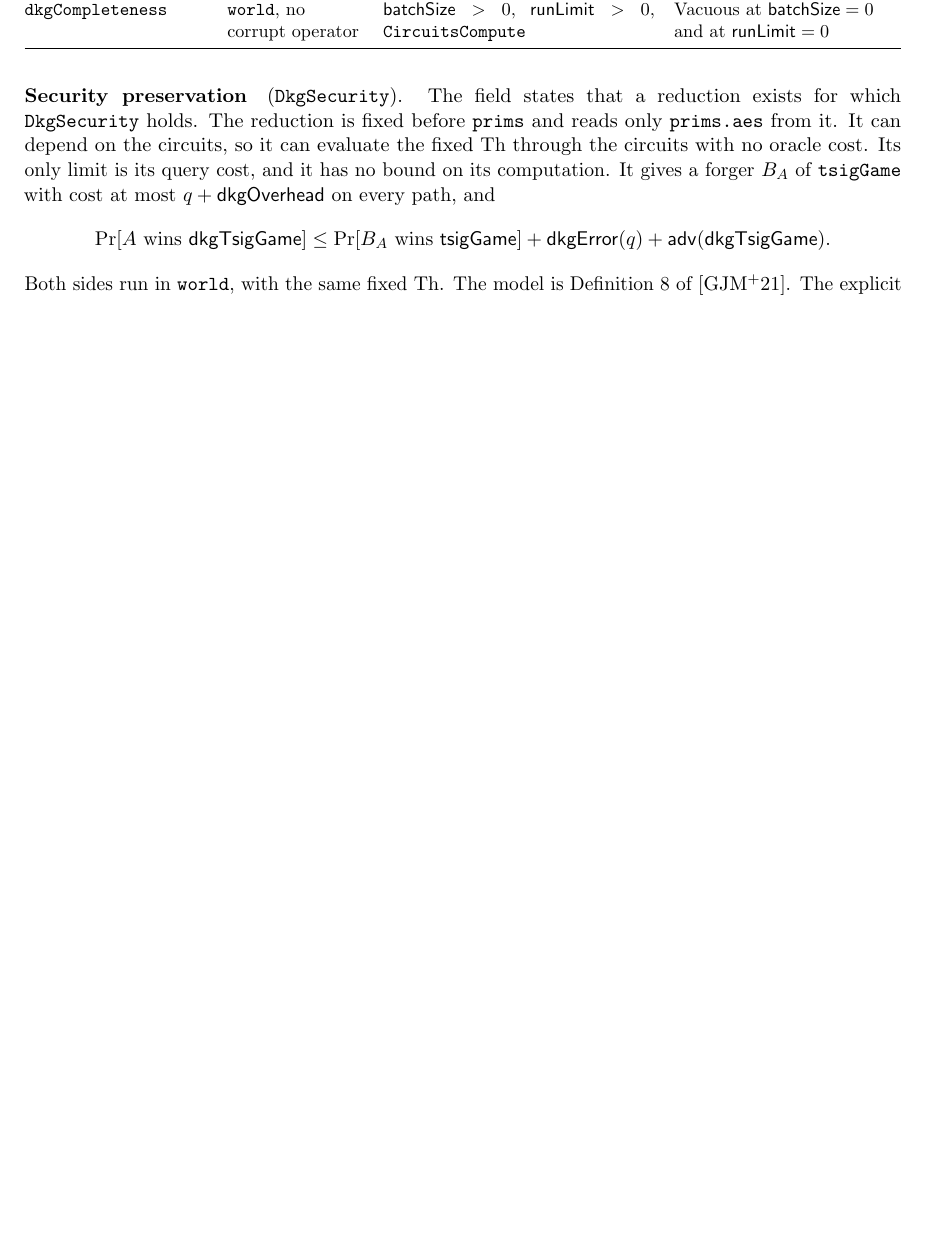
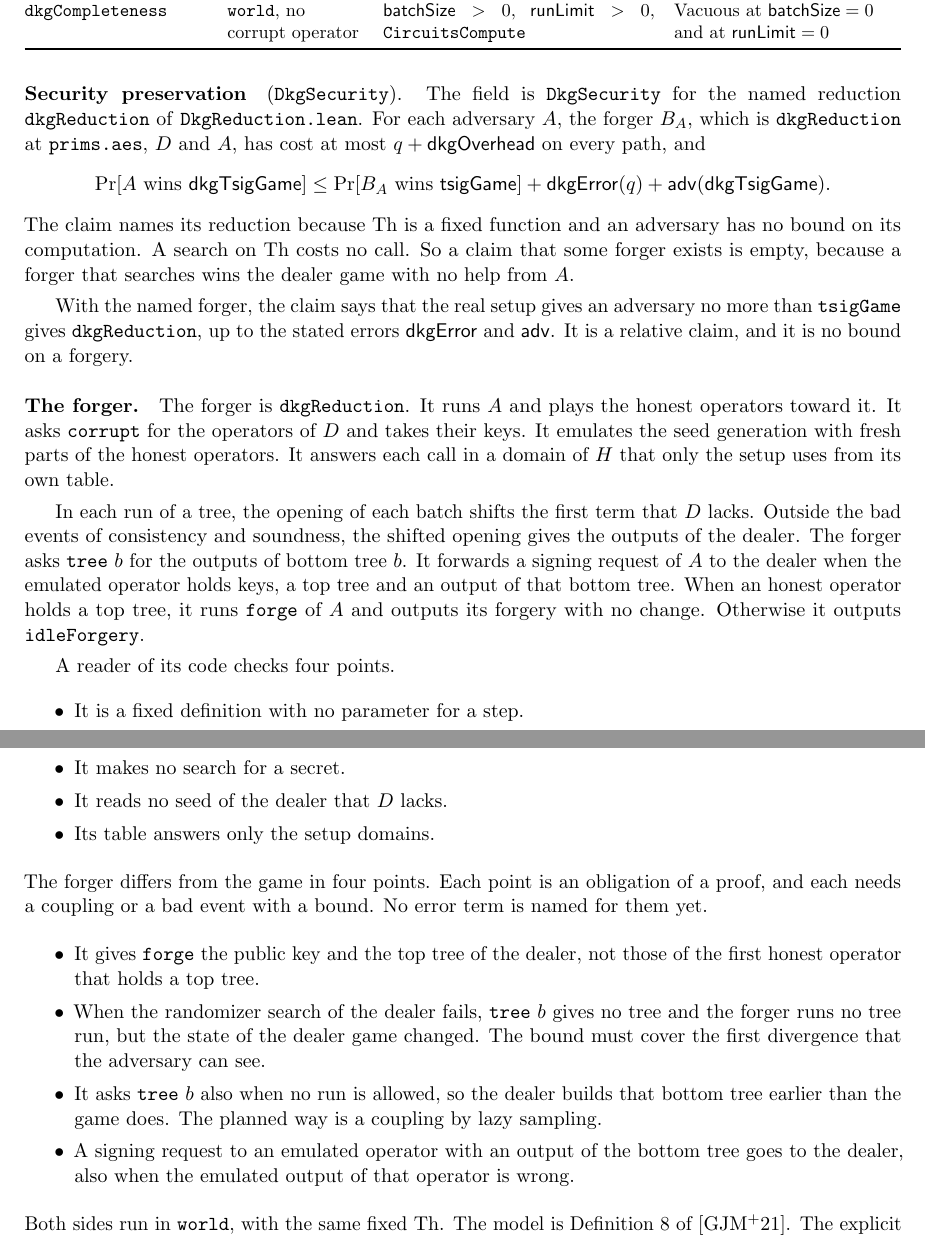
Before and after one commit to han0110/threshold-lean-xmss, a LaTeX document (formal/statement.tex): part of page 5 of 11 before the commit and two parts of pages 5 and 6 of 12 after it, the two joined at a grey line, cut so that both start at the same text, the shorter picture padded with empty space. Compiled offline with pdfLaTeX.

Commit message:
fix(formal): name the reduction of dkgSecurity
The field dkgSecurity had the form "there is a reduction". That form is empty. In the world of the DKG claims Th is a fixed function that the circuits compute, and a reduction has no bound on its computation. So a forger that never runs the adversary asks for one bottom tree, searches with no oracle call for chain starts that reach the published chain ends, and wins the dealer game. The term dkgError covers what it misses, so that constant forger satisfies the old field.

The field is now DkgSecurity for the fixed definition dkgReduction (Statement/DkgReduction.lean). The forger runs the adversary, asks corrupt only for the coalition, emulates the seed generation with its own table for the hash domains that only the DKG uses, shifts each opening of a tree run to the outputs of the dealer, sends the tree and signing requests to the dealer game, and returns the forgery of the adversary with no change. It makes no search for a secret. The module doc lists the four places where it differs from the game. Each one is an obligation of the proof.

The claim is relative. The adversary wins the game with the real DKG at most dkgError plus streamAdvantage more often than dkgReduction wins the dealer game. It gives no bound on a forgery. The end-to-end remark needs a bound for dkgReduction in the world with the fixed Th, and no field gives it.

dkgOverhead now counts the calls of the forger, with a factor for the operators and the Merkle nodes of a run of the top tree (treeReductionCalls, treePoints). It is a hand count. statement.tex, the README and the two docs follow.

```diff
--- a/formal/statement.tex
+++ b/formal/statement.tex
@@ -256,16 +257,54 @@ $\mathsf{runLimit}=0$ \\
 \bottomrule
 \end{xltabular}}
 
-\paragraph{Security preservation} (\lean{DkgSecurity}). The field states that a reduction exists for
-which \lean{DkgSecurity} holds. The reduction is fixed before \lean{prims} and reads only
-\lean{prims.aes} from it. It can depend on the circuits, so it can evaluate the fixed $\Th$ through the
-circuits with no oracle cost. Its only limit is its query cost, and it has no bound on its
-computation. It gives a forger $B_A$ of \lean{tsigGame} with cost at most $q+\mathsf{dkgOverhead}$ on
+\paragraph{Security preservation} (\lean{DkgSecurity}). The field is \lean{DkgSecurity} for the
+named reduction \lean{dkgReduction} of \texttt{DkgReduction.lean}. For each adversary $A$, the forger
+$B_A$, which is \lean{dkgReduction} at \lean{prims.aes}, $D$ and $A$, has cost at most $q+\mathsf{dkgOverhead}$ on
 every path, and
 \[
  \Pr[A\text{ wins }\mathsf{dkgTsigGame}]\le\Pr[B_A\text{ wins }\mathsf{tsigGame}]
  +\mathsf{dkgError}(q)+\mathsf{adv}(\mathsf{dkgTsigGame}).
 \]
+The claim names its reduction because $\Th$ is a fixed function and an adversary has no bound on its
+computation. A search on $\Th$ costs no call. So a claim that some forger exists is empty, because a
+forger that searches wins the dealer game with no help from $A$.
+
+With the named forger, the claim says that the real setup gives an adversary no more than
+\lean{tsigGame} gives \lean{dkgReduction}, up to the stated errors $\mathsf{dkgError}$ and
+$\mathsf{adv}$. It is a relative claim, and it is no bound on a forgery.
+
+\paragraph{The forger.} The forger is \lean{dkgReduction}. It runs $A$ and plays the honest
+operators toward it. It asks \lean{corrupt} for the operators of $D$ and takes their keys. It
+emulates the seed generation with fresh parts of the honest operators. It answers each call in a
+domain of $H$ that only the setup uses from its own table.
+
+In each run of a tree, the opening of each batch shifts the first term that $D$ lacks. Outside the
+bad events of consistency and soundness, the shifted opening gives the outputs of the dealer. The
+forger asks \lean{tree}~$b$ for the outputs of bottom tree $b$. It forwards a signing request of $A$
+to the dealer when the emulated operator holds keys, a top tree and an output of that bottom tree.
+When an honest operator holds a top tree, it runs \lean{forge} of $A$ and outputs its forgery with no
+change. Otherwise it outputs \lean{idleForgery}.
+
+A reader of its code checks four points.
+\begin{itemize}\itemsep0pt
+\item It is a fixed definition with no parameter for a step.
+\item It makes no search for a secret.
+\item It reads no seed of the dealer that $D$ lacks.
+\item Its table answers only the setup domains.
+\end{itemize}
+The forger differs from the game in four points. Each point is an obligation of a proof, and each
+needs a coupling or a bad event with a bound. No error term is named for them yet.
+\begin{itemize}\itemsep0pt
+\item It gives \lean{forge} the public key and the top tree of the dealer, not those of the first
+honest operator that holds a top tree.
+\item When the randomizer search of the dealer fails, \lean{tree}~$b$ gives no tree and the forger
+runs no tree run, but the state of the dealer game changed. The bound must cover the first
+divergence that the adversary can see.
+\item It asks \lean{tree}~$b$ also when no run is allowed, so the dealer builds that bottom tree
+earlier than the game does. The planned way is a coupling by lazy sampling.
+\item A signing request to an emulated operator with an output of the bottom tree goes to the
+dealer, also when the emulated output of that operator is wrong.
+\end{itemize}
 Both sides run in \lean{world}, with the same fixed $\Th$. The model is Definition~8 of
 \cite{GJM+21}. The explicit forger with an additive term is the form of the proofs of its Lemmas 3
 to 5 (Appendix C of the full version). The static coalition is as in the paper. The oracle is a random
```
Also changed, not shown: doc/dkg.md (+8 -2 lines), formal/doc/differences.md (+2 -1 lines), formal/doc/game-model.md (+8 -4 lines), formal/README.md, formal/statement.tex (47 more changed lines), 4 other files.
